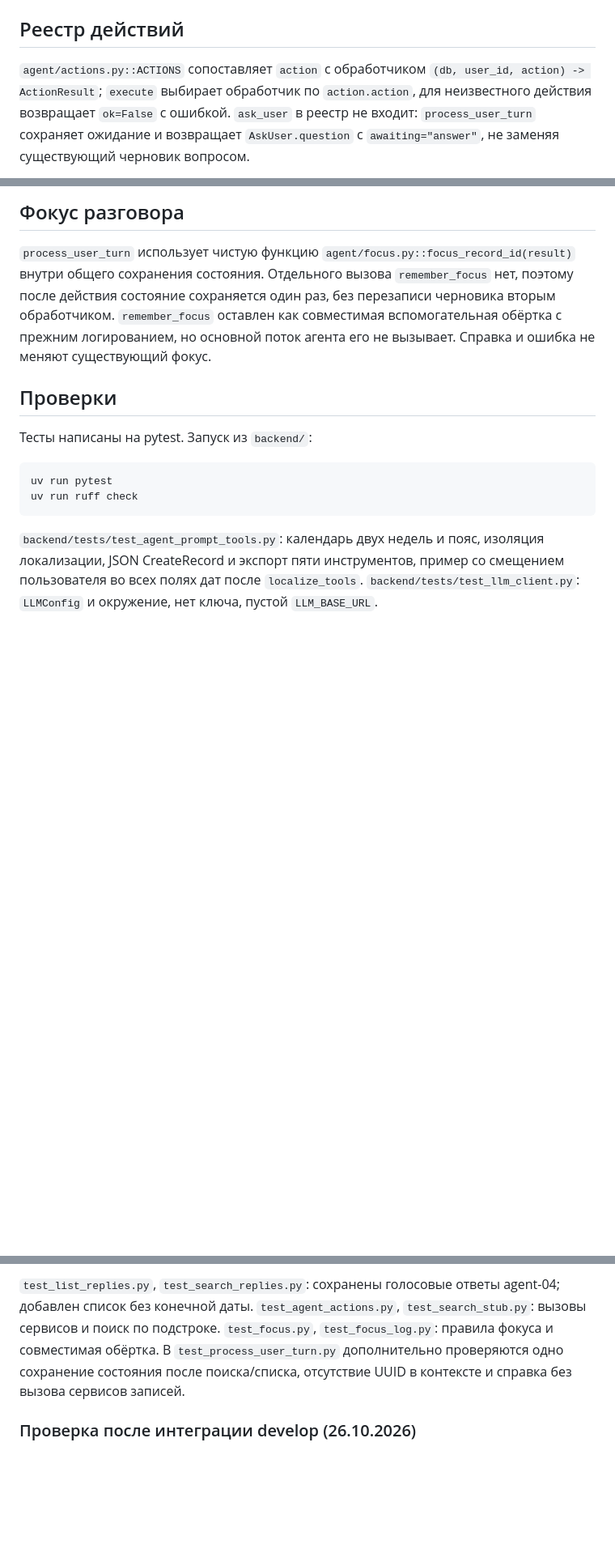
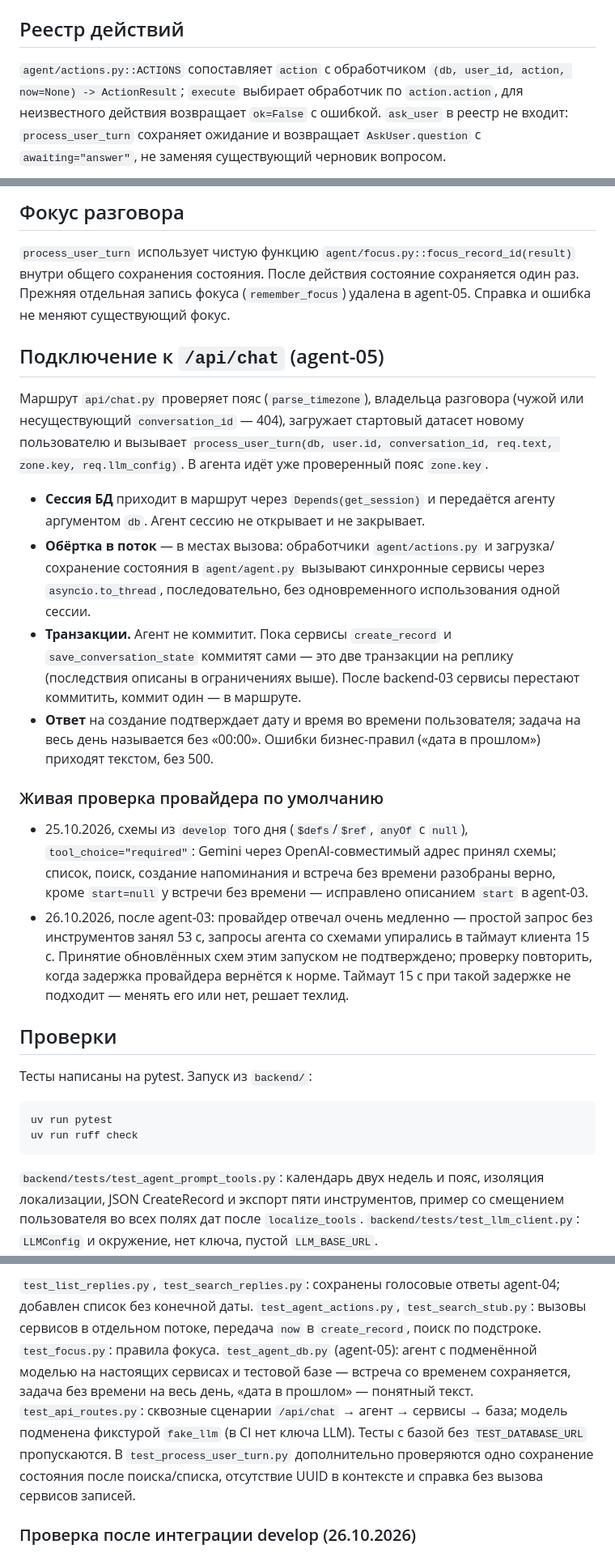
Before and after one commit to anastbezu/gorkycode-test, a Markdown page: docs/modules/agent.md, 3 parts joined by grey strips. Shown at 81% size. Rendered like a GitHub page; blank space fills up the shorter version.

Commit message:
docs(agent): describe /api/chat wiring, now and live check

```diff
--- a/docs/modules/agent.md
+++ b/docs/modules/agent.md
@@ -76,7 +82,7 @@ missing и выбор кандидата. Обработчик missing сохр
 ## Реестр действий
 
 `agent/actions.py::ACTIONS` сопоставляет `action` с обработчиком
-`(db, user_id, action) -> ActionResult`; `execute` выбирает обработчик по
+`(db, user_id, action, now=None) -> ActionResult`; `execute` выбирает обработчик по
 `action.action`, для неизвестного действия возвращает `ok=False` с ошибкой.
 `ask_user` в реестр не входит: `process_user_turn` сохраняет ожидание и возвращает
 `AskUser.question` с `awaiting="answer"`, не заменяя существующий черновик вопросом.
@@ -209,10 +215,39 @@ LLM на реплику, второго хода нет. `reply` — корот
 ## Фокус разговора
 
 `process_user_turn` использует чистую функцию `agent/focus.py::focus_record_id(result)`
-внутри общего сохранения состояния. Отдельного вызова `remember_focus` нет, поэтому после
-действия состояние сохраняется один раз, без перезаписи черновика вторым обработчиком.
-`remember_focus` оставлен как совместимая вспомогательная обёртка с прежним логированием,
-но основной поток агента его не вызывает. Справка и ошибка не меняют существующий фокус.
+внутри общего сохранения состояния. После действия состояние сохраняется один раз.
+Прежняя отдельная запись фокуса (`remember_focus`) удалена в agent-05.
+Справка и ошибка не меняют существующий фокус.
+
+## Подключение к `/api/chat` (agent-05)
+
+Маршрут `api/chat.py` проверяет пояс (`parse_timezone`), владельца разговора (чужой или
+несуществующий `conversation_id` — 404), загружает стартовый датасет новому пользователю и
+вызывает `process_user_turn(db, user.id, conversation_id, req.text, zone.key, req.llm_config)`.
+В агента идёт уже проверенный пояс `zone.key`.
+
+- **Сессия БД** приходит в маршрут через `Depends(get_session)` и передаётся агенту аргументом
+  `db`. Агент сессию не открывает и не закрывает.
+- **Обёртка в поток** — в местах вызова: обработчики `agent/actions.py` и загрузка/сохранение
+  состояния в `agent/agent.py` вызывают синхронные сервисы через `asyncio.to_thread`,
+  последовательно, без одновременного использования одной сессии.
+- **Транзакции.** Агент не коммитит. Пока сервисы `create_record` и
+  `save_conversation_state` коммитят сами — это две транзакции на реплику (последствия описаны
+  в ограничениях выше). После backend-03 сервисы перестают коммитить, коммит один — в маршруте.
+- **Ответ** на создание подтверждает дату и время во времени пользователя; задача на весь день
+  называется без «00:00». Ошибки бизнес-правил («дата в прошлом») приходят текстом, без 500.
+
+### Живая проверка провайдера по умолчанию
+
+- 25.10.2026, схемы из `develop` того дня (`$defs`/`$ref`, `anyOf` с `null`),
+  `tool_choice="required"`: Gemini через OpenAI-совместимый адрес принял схемы; список, поиск,
+  создание напоминания и встреча без времени разобраны верно, кроме `start=null` у встречи без
+  времени — исправлено описанием `start` в agent-03.
+- 26.10.2026, после agent-03: провайдер отвечал очень медленно — простой запрос без
+  инструментов занял 53 с, запросы агента со схемами упирались в таймаут клиента 15 с.
+  Принятие обновлённых схем этим запуском не подтверждено; проверку повторить, когда задержка
+  провайдера вернётся к норме. Таймаут 15 с при такой задержке не подходит — менять его или нет,
+  решает техлид.
 
 ## Проверки
 
@@ -238,8 +273,13 @@ LLM во всех тестах подменена, сетевых запросо
 
 `test_list_replies.py`, `test_search_replies.py`: сохранены голосовые ответы agent-04;
 добавлен список без конечной даты. `test_agent_actions.py`, `test_search_stub.py`:
-вызовы сервисов и поиск по подстроке. `test_focus.py`, `test_focus_log.py`: правила фокуса
-и совместимая обёртка. В `test_process_user_turn.py` дополнительно проверяются одно сохранение
+вызовы сервисов в отдельном потоке, передача `now` в `create_record`, поиск по подстроке.
+`test_focus.py`: правила фокуса.
+`test_agent_db.py` (agent-05): агент с подменённой моделью на настоящих сервисах и тестовой
+базе — встреча со временем сохраняется, задача без времени на весь день, «дата в прошлом» —
+понятный текст. `test_api_routes.py`: сквозные сценарии `/api/chat` → агент → сервисы → база;
+модель подменена фикстурой `fake_llm` (в CI нет ключа LLM). Тесты с базой без
+`TEST_DATABASE_URL` пропускаются. В `test_process_user_turn.py` дополнительно проверяются одно сохранение
 состояния после поиска/списка, отсутствие UUID в контексте и справка без вызова сервисов записей.
 
 ### Проверка после интеграции develop (26.10.2026)
```
Also changed, not shown: other parts of docs/modules/agent.md (+9 -3 lines).
